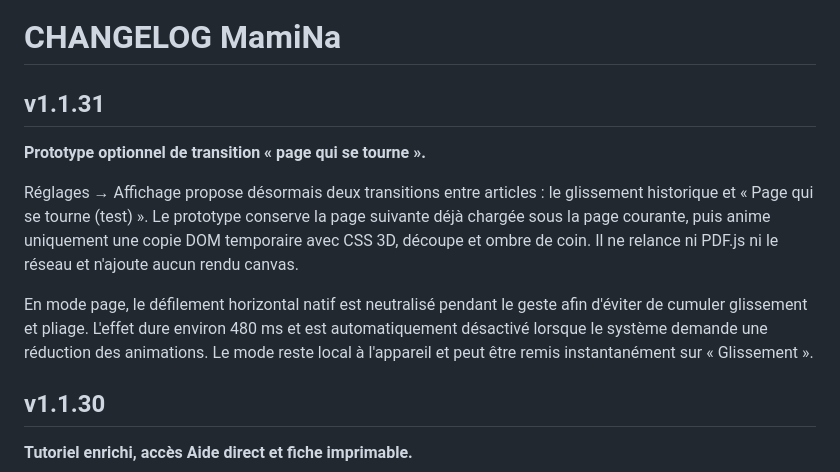
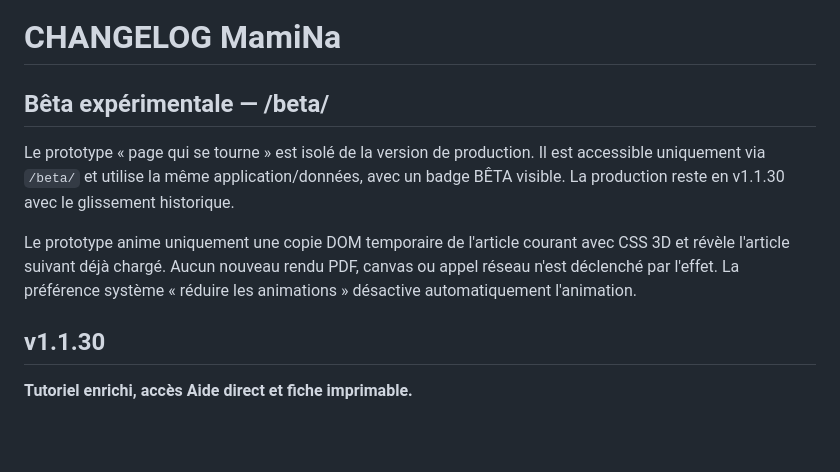
Before and after one commit to angstik/mamina, a Markdown page: CHANGELOG.md, the part around the change. Drawn GitHub-style; blank space fills up the shorter version.

Commit message:
beta : documenter le canal expérimental

```diff
--- a/CHANGELOG.md
+++ b/CHANGELOG.md
@@ -9,12 +9,11 @@
 
 
 
-## v1.1.31
-**Prototype optionnel de transition « page qui se tourne ».**
+## Bêta expérimentale — /beta/
+Le prototype « page qui se tourne » est isolé de la version de production. Il est accessible uniquement via `/beta/` et utilise la même application/données, avec un badge BÊTA visible. La production reste en v1.1.30 avec le glissement historique.
 
-Réglages → Affichage propose désormais deux transitions entre articles : le glissement historique et « Page qui se tourne (test) ». Le prototype conserve la page suivante déjà chargée sous la page courante, puis anime uniquement une copie DOM temporaire avec CSS 3D, découpe et ombre de coin. Il ne relance ni PDF.js ni le réseau et n'ajoute aucun rendu canvas.
+Le prototype anime uniquement une copie DOM temporaire de l'article courant avec CSS 3D et révèle l'article suivant déjà chargé. Aucun nouveau rendu PDF, canvas ou appel réseau n'est déclenché par l'effet. La préférence système « réduire les animations » désactive automatiquement l'animation.
 
-En mode page, le défilement horizontal natif est neutralisé pendant le geste afin d'éviter de cumuler glissement et pliage. L'effet dure environ 480 ms et est automatiquement désactivé lorsque le système demande une réduction des animations. Le mode reste local à l'appareil et peut être remis instantanément sur « Glissement ».
 
 ## v1.1.30
 **Tutoriel enrichi, accès Aide direct et fiche imprimable.**
```
